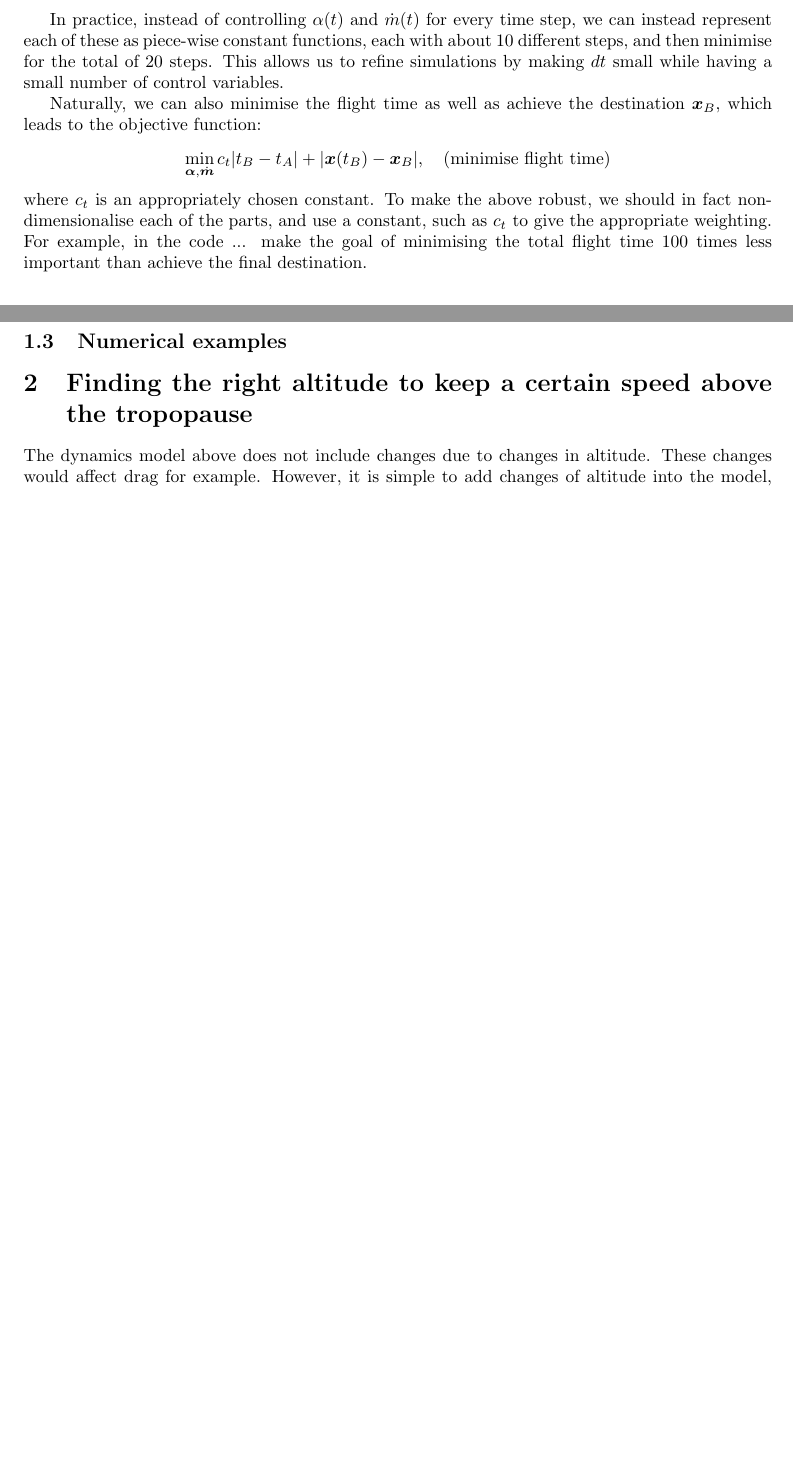
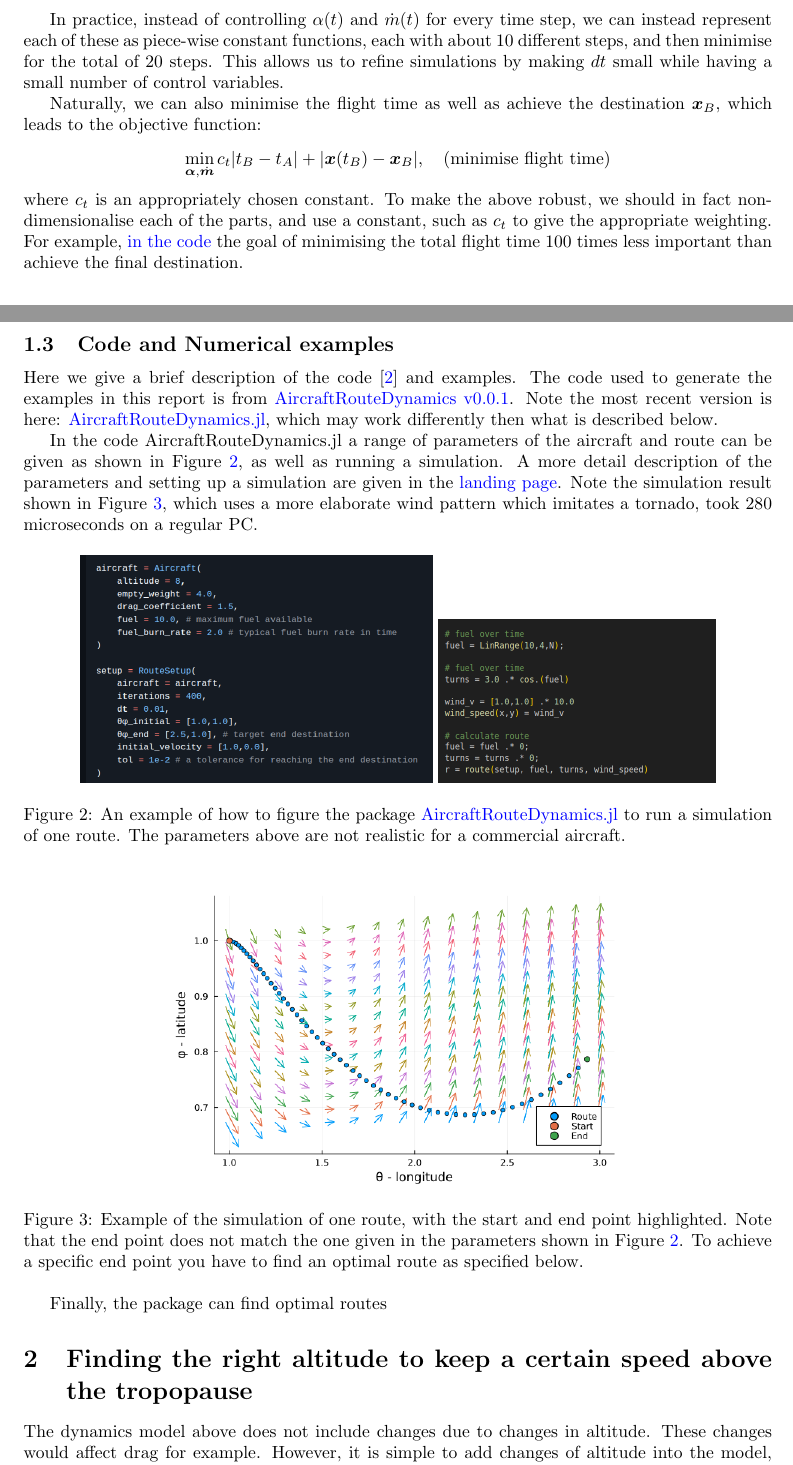
Before and after one commit to arturgower/AircraftRouteDynamics.jl, a LaTeX paper (docs/notes/route_optimisation.tex): two parts of pages 3 and 4 of 5 before the commit and two parts of pages 3 and 4 of 6 after it, joined at a grey line, cut so that both start at the same text, the shorter picture padded with empty space. Compiled offline with pdfLaTeX.

Commit message:
update readme and tweak objective_fuel

```diff
--- a/docs/notes/route_optimisation.tex
+++ b/docs/notes/route_optimisation.tex
@@ -258,7 +258,26 @@ Naturally, we can also minimise the flight time as well as achieve the destinati
 \[
 \min_{\vec \alpha, \dot{\vec m}} c_t | t_B - t_A| + | \vec x(t_B) - \vec x_B|, \quad \text{(minimise flight time)}
 \]
-where $c_t$ is an appropriately chosen constant. To make the above robust, we should in fact non-dimensionalise each of the parts, and use a constant, such as $c_t$ to give the appropriate weighting. For example, in the code ... make the goal of minimising the total flight time 100 times less important than achieve the final destination.
+where $c_t$ is an appropriately chosen constant. To make the above robust, we should in fact non-dimensionalise each of the parts, and use a constant, such as $c_t$ to give the appropriate weighting. For example, \href{https://github.com/arturgower/AircraftRouteDynamics.jl/blob/354db5b80cef8d20cd8fcf031ec3f446823477eb/src/equations-motion.jl#L168}{in the code} the goal of minimising the total flight time 100 times less important than achieve the final destination.
 
-\subsection{Numerical examples}
+\subsection{Code and Numerical examples}
+Here we give a brief description of the code \cite{gower2025AircraftRouteDynamics} and examples. The code used to generate the examples in this report is from \href{https://github.com/arturgower/AircraftRouteDynamics.jl/tree/v0.0.1}{AircraftRouteDynamics v0.0.1}. Note the most recent version is here: \href{https://github.com/arturgower/AircraftRouteDynamics.jl/tree/main}{AircraftRouteDynamics.jl}, which may work differently then what is described below.
 
+In the code AircraftRouteDynamics.jl a range of parameters of the aircraft and route can be given as shown in \Cref{fig:configure-aircraft}, as well as running a simulation. A more detail description of the parameters and setting up a simulation are given in the \href{https://github.com/arturgower/AircraftRouteDynamics.jl/blob/v0.0.1/README.md}{landing page}. Note the simulation result shown in \Cref{fig:one-route}, which uses a more elaborate wind pattern which imitates a tornado, took 280 microseconds on a regular PC.
+
+\begin{figure}[h]
+    \centering
+    \includegraphics[width = 0.47\linewidth]{../imgs/configure-aircraft.png}
+    \includegraphics[width = 0.37\linewidth]{../imgs/run-aircraft.png}
+    \caption{An example of how to figure the package \href{https://github.com/arturgower/AircraftRouteDynamics.jl/tree/main}{AircraftRouteDynamics.jl} to run a simulation of one route. The parameters above are not realistic for a commercial aircraft.}
+    \label{fig:configure-aircraft}
+\end{figure}
+
+\begin{figure}[h]
+    \centering
+    \includegraphics[width = 0.6\linewidth]{../imgs/readme-1.png}
+    \caption{Example of the simulation of one route, with the start and end point highlighted. Note that the end point does not match the one given in the parameters shown in \Cref{fig:configure-aircraft}. To achieve a specific end point you have to find an optimal route as specified below.}
+    \label{fig:one-route}
+\end{figure}
+
+Finally, the package can find optimal routes
```
Also changed, not shown: docs/notes/references.bib (+2 -0 lines), README.md, docs/imgs/readme-1.png, docs/imgs/readme-2.png, docs/imgs/readme-6.png (added), docs/imgs/run-aircraft.png (added), docs/notes/route_optimisation.pdf, docs/notes/route_optimisation_v1.pdf, docs/notes/route_optimisation.tex (6 more changed lines), 3 other files.
